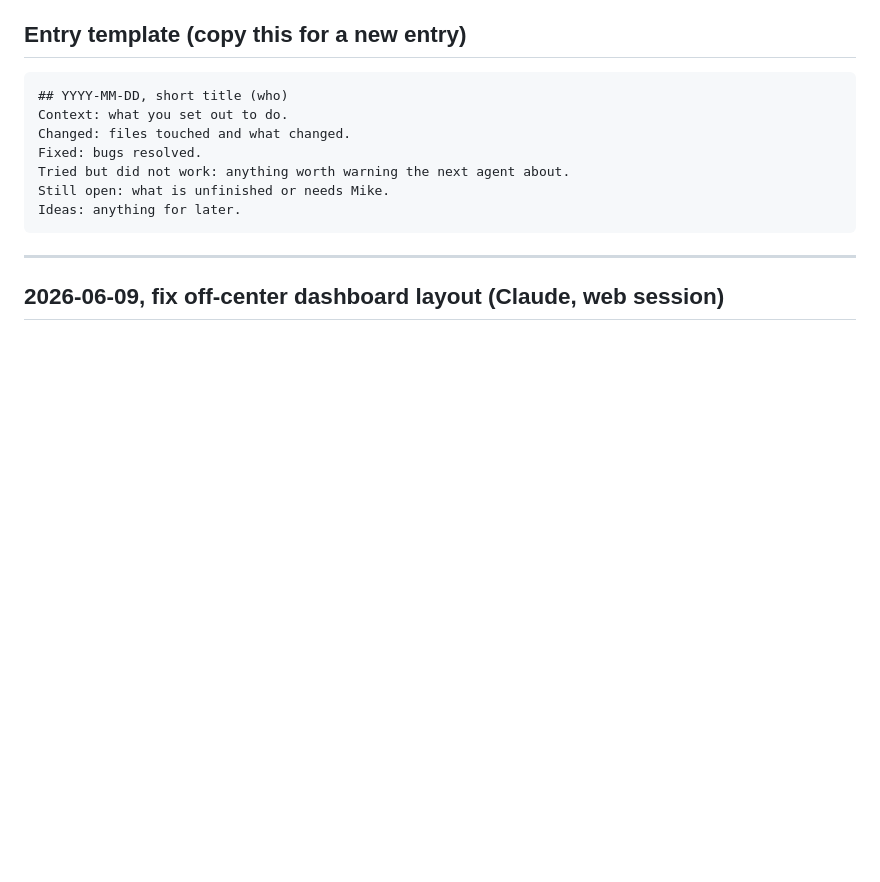
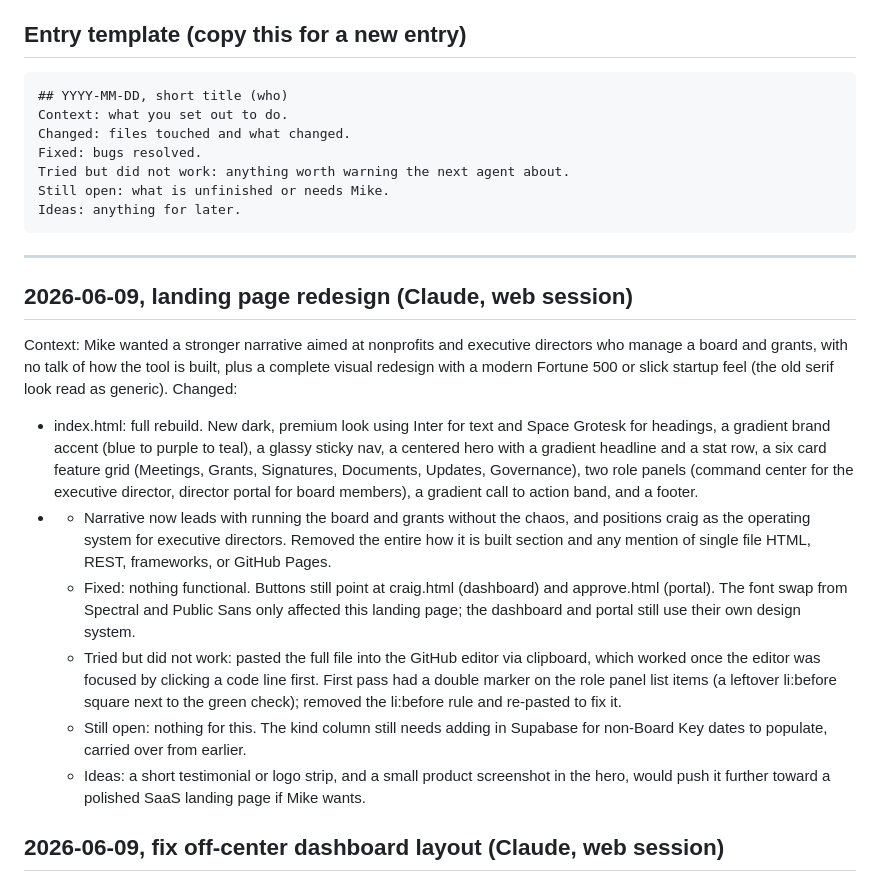
Before and after one commit to mstrouss-newco/craig, a Markdown page: WORKLOG.md, the part around the change. GitHub-like rendering; blank space fills up the shorter version.

Commit message:
Log landing page redesign in WORKLOG

````diff
--- a/WORKLOG.md
+++ b/WORKLOG.md
@@ -15,6 +15,16 @@ Ideas: anything for later.
 ```
 
 ---
+
+## 2026-06-09, landing page redesign (Claude, web session)
+Context: Mike wanted a stronger narrative aimed at nonprofits and executive directors who manage a board and grants, with no talk of how the tool is built, plus a complete visual redesign with a modern Fortune 500 or slick startup feel (the old serif look read as generic).
+Changed:
+- index.html: full rebuild. New dark, premium look using Inter for text and Space Grotesk for headings, a gradient brand accent (blue to purple to teal), a glassy sticky nav, a centered hero with a gradient headline and a stat row, a six card feature grid (Meetings, Grants, Signatures, Documents, Updates, Governance), two role panels (command center for the executive director, director portal for board members), a gradient call to action band, and a footer.
+- - Narrative now leads with running the board and grants without the chaos, and positions craig as the operating system for executive directors. Removed the entire how it is built section and any mention of single file HTML, REST, frameworks, or GitHub Pages.
+  - Fixed: nothing functional. Buttons still point at craig.html (dashboard) and approve.html (portal). The font swap from Spectral and Public Sans only affected this landing page; the dashboard and portal still use their own design system.
+  - Tried but did not work: pasted the full file into the GitHub editor via clipboard, which worked once the editor was focused by clicking a code line first. First pass had a double marker on the role panel list items (a leftover li:before square next to the green check); removed the li:before rule and re-pasted to fix it.
+  - Still open: nothing for this. The kind column still needs adding in Supabase for non-Board Key dates to populate, carried over from earlier.
+  - Ideas: a short testimonial or logo strip, and a small product screenshot in the hero, would push it further toward a polished SaaS landing page if Mike wants.
 
 ## 2026-06-09, fix off-center dashboard layout (Claude, web session)
 Context: Mike reported the dashboard looked way off center, with a big empty gap between the sidebar and the main content.
````
